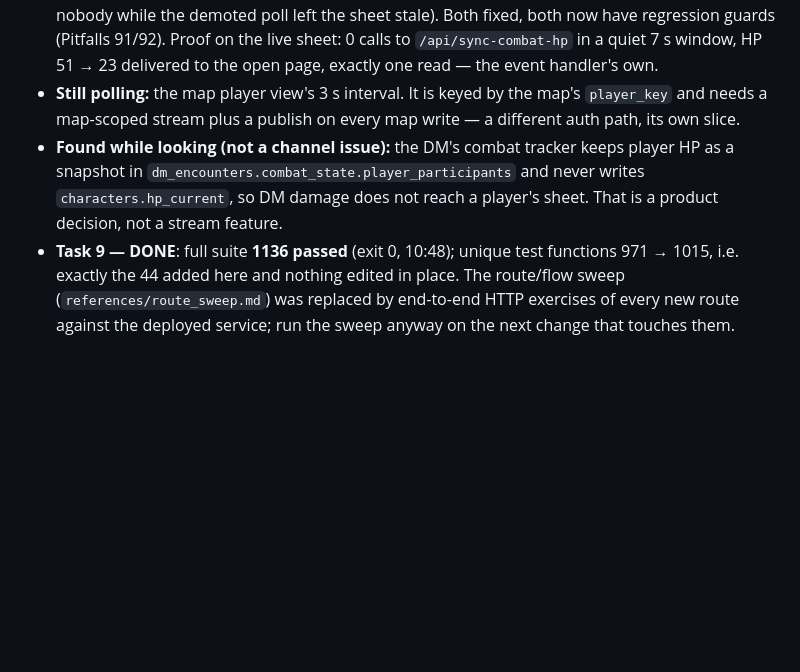
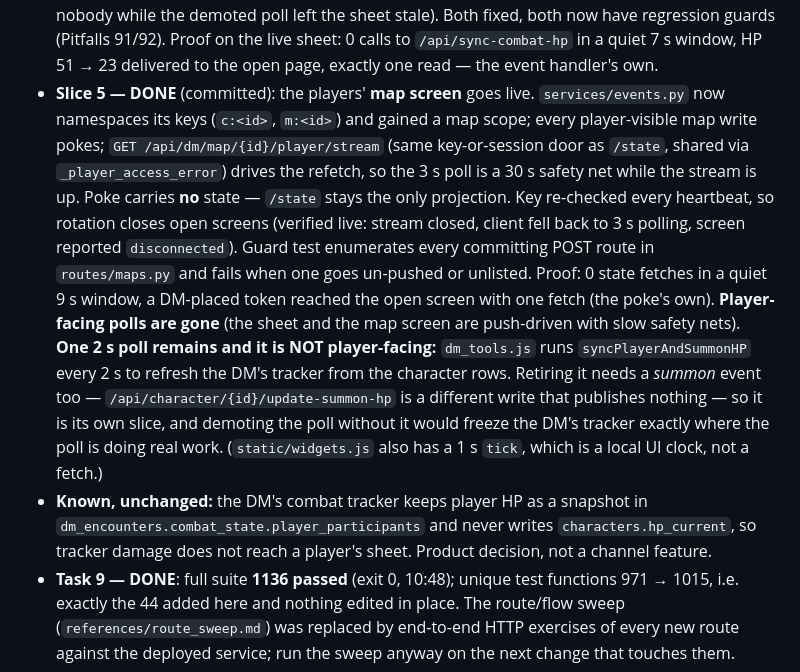
Before and after one commit to jamlar87/dnd-character-manager, a Markdown page: .hermes/plans/2026-10-12_table-channel-plan.md, the part around the change. Drawn GitHub-style; blank space fills up the shorter version.

Commit message:
docs: slice 5 (live map screen), and the correction that player-facing polls are gone but the DM tracker's 2s poll is not

```diff
--- a/.hermes/plans/2026-10-12_table-channel-plan.md
+++ b/.hermes/plans/2026-10-12_table-channel-plan.md
@@ -58,13 +58,26 @@ migrations), Jinja templates, vanilla JS assets with `static_asset_version()`.
   have regression guards (Pitfalls 91/92).
   Proof on the live sheet: 0 calls to `/api/sync-combat-hp` in a quiet 7 s window, HP 51 → 23
   delivered to the open page, exactly one read — the event handler's own.
-- **Still polling:** the map player view's 3 s interval. It is keyed by the map's `player_key`
-  and needs a map-scoped stream plus a publish on every map write — a different auth path, its
-  own slice.
-- **Found while looking (not a channel issue):** the DM's combat tracker keeps player HP as a
-  snapshot in `dm_encounters.combat_state.player_participants` and never writes
-  `characters.hp_current`, so DM damage does not reach a player's sheet. That is a product
-  decision, not a stream feature.
+- **Slice 5 — DONE** (committed): the players' **map screen** goes live. `services/events.py` now
+  namespaces its keys (`c:<id>`, `m:<id>`) and gained a map scope; every player-visible map write
+  pokes; `GET /api/dm/map/{id}/player/stream` (same key-or-session door as `/state`, shared via
+  `_player_access_error`) drives the refetch, so the 3 s poll is a 30 s safety net while the stream
+  is up. Poke carries **no** state — `/state` stays the only projection. Key re-checked every
+  heartbeat, so rotation closes open screens (verified live: stream closed, client fell back to
+  3 s polling, screen reported `disconnected`). Guard test enumerates every committing POST route
+  in `routes/maps.py` and fails when one goes un-pushed or unlisted.
+  Proof: 0 state fetches in a quiet 9 s window, a DM-placed token reached the open screen with one
+  fetch (the poke's own).
+  **Player-facing polls are gone** (the sheet and the map screen are push-driven with slow safety
+  nets). **One 2 s poll remains and it is NOT player-facing:** `dm_tools.js` runs
+  `syncPlayerAndSummonHP` every 2 s to refresh the DM's tracker from the character rows. Retiring
+  it needs a *summon* event too — `/api/character/{id}/update-summon-hp` is a different write that
+  publishes nothing — so it is its own slice, and demoting the poll without it would freeze the
+  DM's tracker exactly where the poll is doing real work. (`static/widgets.js` also has a 1 s
+  `tick`, which is a local UI clock, not a fetch.)
+- **Known, unchanged:** the DM's combat tracker keeps player HP as a snapshot in
+  `dm_encounters.combat_state.player_participants` and never writes `characters.hp_current`, so
+  tracker damage does not reach a player's sheet. Product decision, not a channel feature.
 - **Task 9 — DONE**: full suite **1136 passed** (exit 0, 10:48); unique test functions
   971 → 1015, i.e. exactly the 44 added here and nothing edited in place. The route/flow
   sweep (`references/route_sweep.md`) was replaced by end-to-end HTTP exercises of every new
```
